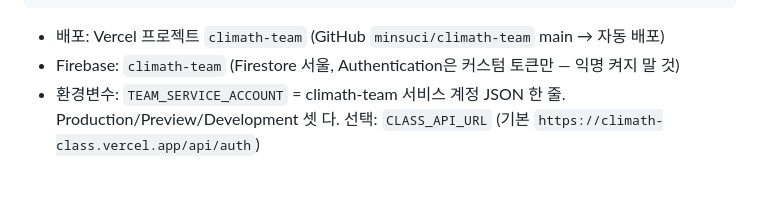
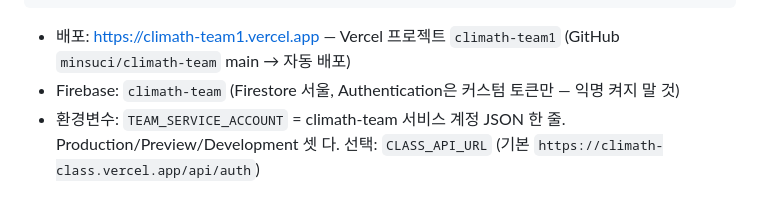
Before and after one commit to minsuci/climath-team, a Markdown page: CLAUDE.md, the part around the change. GitHub-like rendering.

Commit message:
배포 주소 기록

````diff
--- a/CLAUDE.md
+++ b/CLAUDE.md
@@ -13,7 +13,7 @@ repo/
 └── vercel.json       # icn1
 ```
 
-- 배포: Vercel 프로젝트 `climath-team` (GitHub `minsuci/climath-team` main → 자동 배포)
+- 배포: https://climath-team1.vercel.app — Vercel 프로젝트 `climath-team1` (GitHub `minsuci/climath-team` main → 자동 배포)
 - Firebase: `climath-team` (Firestore 서울, Authentication은 커스텀 토큰만 — 익명 켜지 말 것)
 - 환경변수: `TEAM_SERVICE_ACCOUNT` = climath-team 서비스 계정 JSON 한 줄. Production/Preview/Development 셋 다.
   선택: `CLASS_API_URL` (기본 `https://climath-class.vercel.app/api/auth`)
````
